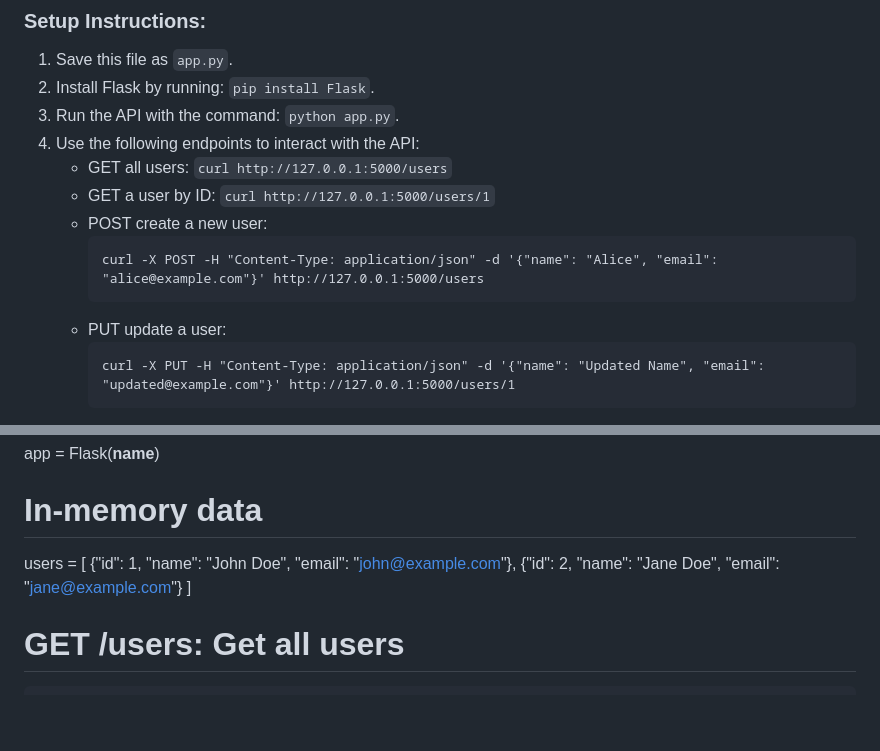
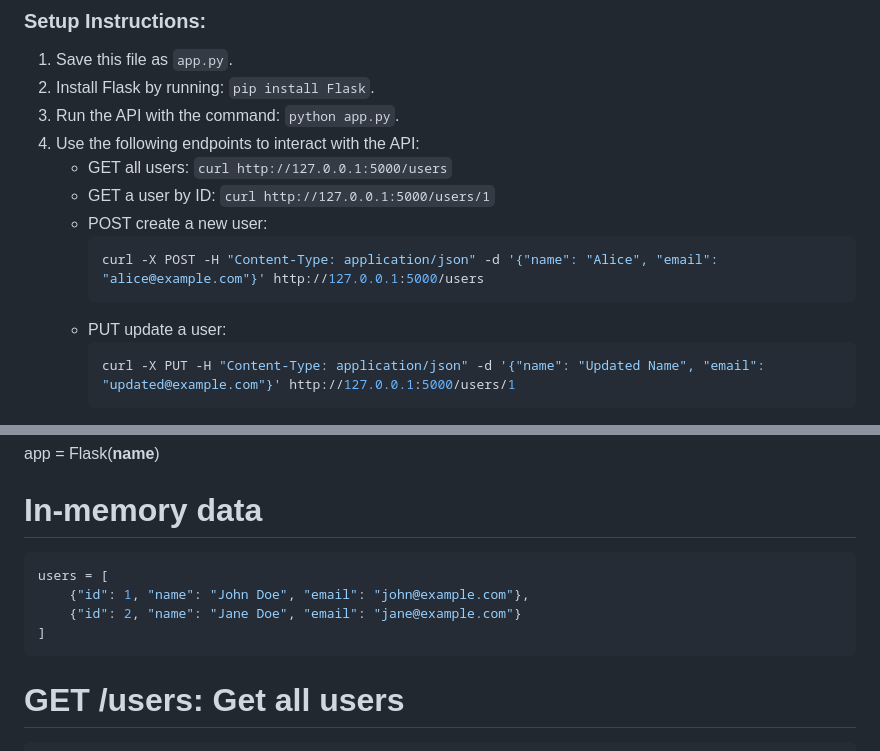
Before and after one commit to infinitexlks/chatbot, a Markdown page: README.md, 2 parts joined by grey strips. Drawn GitHub-style; blank space fills up the shorter version.

````diff
--- a/README.md
+++ b/README.md
@@ -22,11 +22,11 @@ This is a simple REST API built with Flask in Python that allows you to perform
    - GET all users: `curl http://127.0.0.1:5000/users`
    - GET a user by ID: `curl http://127.0.0.1:5000/users/1`
    - POST create a new user:
-     ```
+     ```py
      curl -X POST -H "Content-Type: application/json" -d '{"name": "Alice", "email": "alice@example.com"}' http://127.0.0.1:5000/users
      ```
    - PUT update a user:
-     ```
+     ```py
      curl -X PUT -H "Content-Type: application/json" -d '{"name": "Updated Name", "email": "updated@example.com"}' http://127.0.0.1:5000/users/1
      ```
    - DELETE a user: `curl -X DELETE http://127.0.0.1:5000/users/1`
@@ -40,11 +40,12 @@ from flask import Flask, jsonify, request
 app = Flask(__name__)
 
 # In-memory data
+```py
 users = [
     {"id": 1, "name": "John Doe", "email": "john@example.com"},
     {"id": 2, "name": "Jane Doe", "email": "jane@example.com"}
 ]
-
+```
 # GET /users: Get all users
 ```py
 @app.route('/users', methods=['GET'])
````
